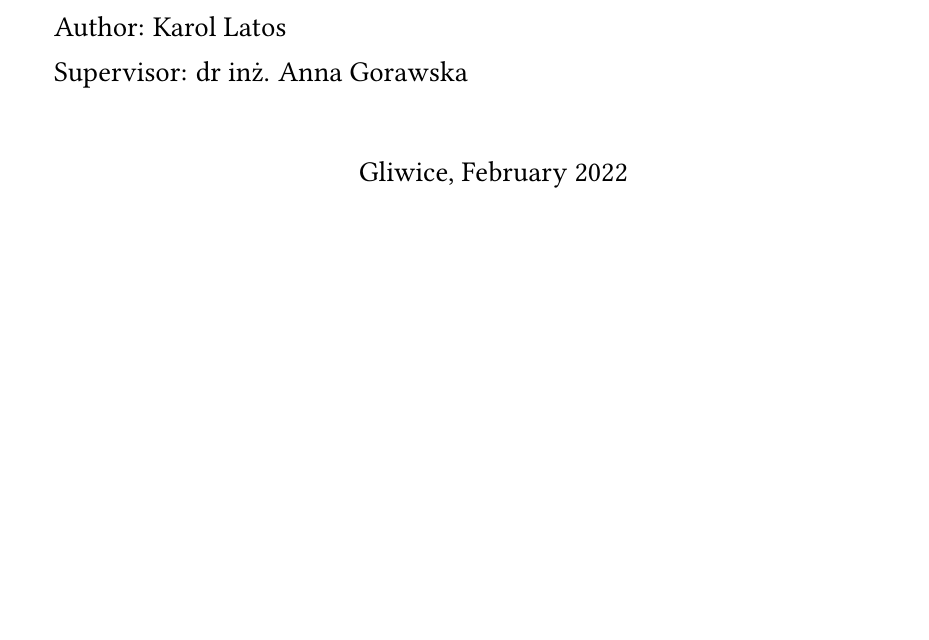
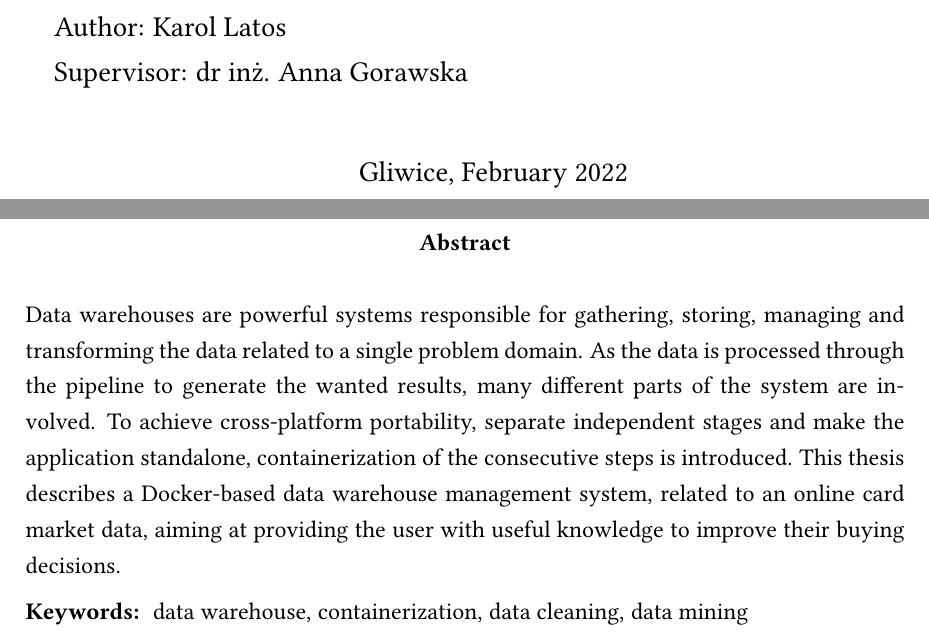
Before and after one commit to rol-x/engineering-thesis, a LaTeX thesis (thesis.tex, which reads other/header.tex): part of page 1 of 65 before the commit and two parts of pages 1 and 3 of 65 after it, the two joined at a grey line, cut so that both start at the same text, the shorter picture padded with empty space. Compiled offline with pdfLaTeX.

Commit message:
Final changes

```diff
--- a/other/header.tex
+++ b/other/header.tex
@@ -35,6 +35,14 @@ Gliwice, February 2022
 \mbox{}
 \clearpage
 
+\thispagestyle{plain}
+\vspace*{4.8cm}
+\begin{center}
+    \textbf{Abstract}
+\end{center}
+Data warehouses are powerful systems responsible for gathering, storing, managing and transforming the data related to a single problem domain. As the data is processed through the pipeline to generate the wanted results, many different parts of the system are involved. To achieve cross-platform portability, separate independent stages and make the application standalone, containerization of the consecutive steps is introduced. This thesis describes a Docker-based data warehouse management system, related to an online card market data, aiming at providing the user with useful knowledge to improve their buying decisions. \par \noindent
+\textbf{Keywords: }\;data warehouse,\;containerization,\;data cleaning,\;data mining
+
 % Table of contents
 \pagenumbering{Roman}
 \setcounter{page}{0}
```
Also changed, not shown: thesis.pdf.
